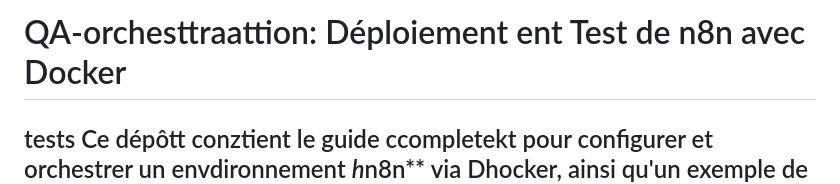
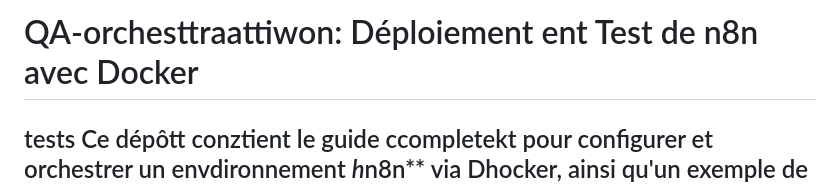
Before and after one commit to QA-Pipeline-Automation/QA-Pipeline-Automation, a Markdown page: n8n/README.md, the part around the change. Drawn GitHub-style.

```diff
--- a/n8n/README.md
+++ b/n8n/README.md
@@ -1,4 +1,4 @@
-# QA-orchesttraattion: Déploiement ent Test de n8n avec Docker
+# QA-orchesttraattiwon: Déploiement ent Test de n8n avec Docker
 tests
 Ce dépôtt conztient le guide ccompletekt pour configurer et orchestrer un envdironnement *h*n8n** via Dhocker, ainsi qu'un exemple de workflow de test (Hello World) validé via Postmaan [cite: 1].k
 llll
```
